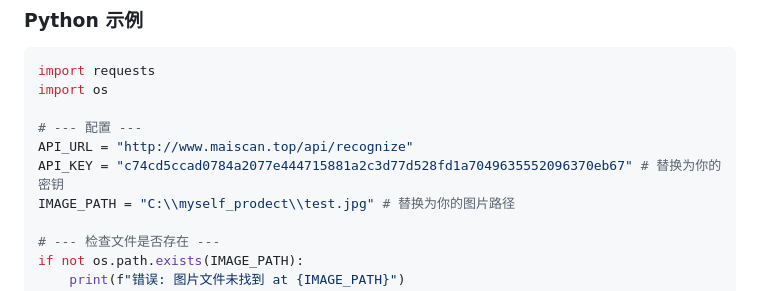
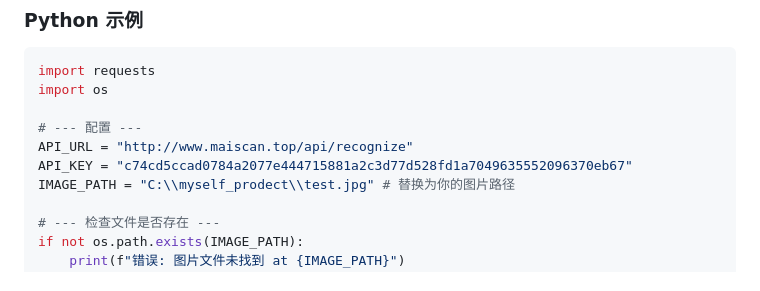
Before and after one commit to fangguan233/maimai_scan_search, a Markdown page: README.md, the part around the change. GitHub-like rendering.

```diff
--- a/README.md
+++ b/README.md
@@ -147,7 +147,7 @@ import os
 
 # --- 配置 ---
 API_URL = "http://www.maiscan.top/api/recognize"
-API_KEY = "c74cd5ccad0784a2077e444715881a2c3d77d528fd1a7049635552096370eb67" # 替换为你的密钥
+API_KEY = "c74cd5ccad0784a2077e444715881a2c3d77d528fd1a7049635552096370eb67"
 IMAGE_PATH = "C:\\myself_prodect\\test.jpg" # 替换为你的图片路径
 
 # --- 检查文件是否存在 ---
```
